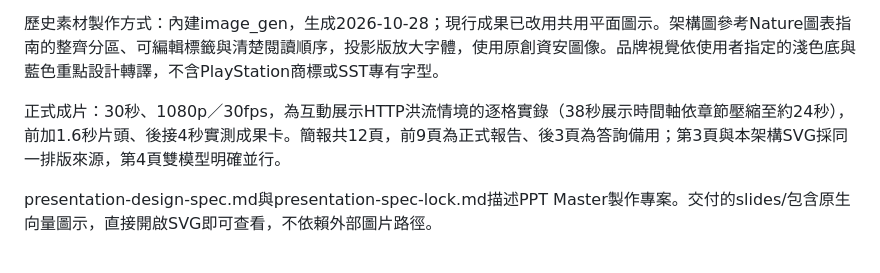
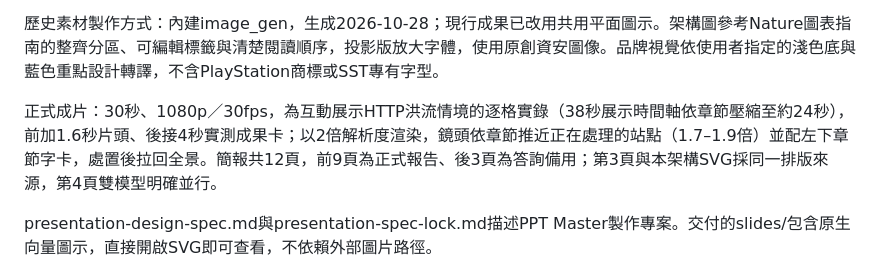
Before and after one commit to Lily09-project/innoserve-competition, a Markdown page: deliverables/source/README.md, the part around the change. Drawn GitHub-style.

```diff
--- a/deliverables/source/README.md
+++ b/deliverables/source/README.md
@@ -10,7 +10,7 @@
 
 歷史素材製作方式：內建image_gen，生成2026-10-28；現行成果已改用共用平面圖示。架構圖參考Nature圖表指南的整齊分區、可編輯標籤與清楚閱讀順序，投影版放大字體，使用原創資安圖像。品牌視覺依使用者指定的淺色底與藍色重點設計轉譯，不含PlayStation商標或SST專有字型。
 
-正式成片：30秒、1080p／30fps，為互動展示HTTP洪流情境的逐格實錄（38秒展示時間軸依章節壓縮至約24秒），前加1.6秒片頭、後接4秒實測成果卡。簡報共12頁，前9頁為正式報告、後3頁為答詢備用；第3頁與本架構SVG採同一排版來源，第4頁雙模型明確並行。
+正式成片：30秒、1080p／30fps，為互動展示HTTP洪流情境的逐格實錄（38秒展示時間軸依章節壓縮至約24秒），前加1.6秒片頭、後接4秒實測成果卡；以2倍解析度渲染，鏡頭依章節推近正在處理的站點（1.7–1.9倍）並配左下章節字卡，處置後拉回全景。簡報共12頁，前9頁為正式報告、後3頁為答詢備用；第3頁與本架構SVG採同一排版來源，第4頁雙模型明確並行。
 
 presentation-design-spec.md與presentation-spec-lock.md描述PPT Master製作專案。交付的slides/包含原生向量圖示，直接開啟SVG即可查看，不依賴外部圖片路徑。
 
```
Also changed, not shown: README.md (+1 -1 lines), docs/版本與檢查紀錄.md (+4 -0 lines), deliverables/figures/film-preview.png, deliverables/figures/slides-preview.png, 9 other files.
